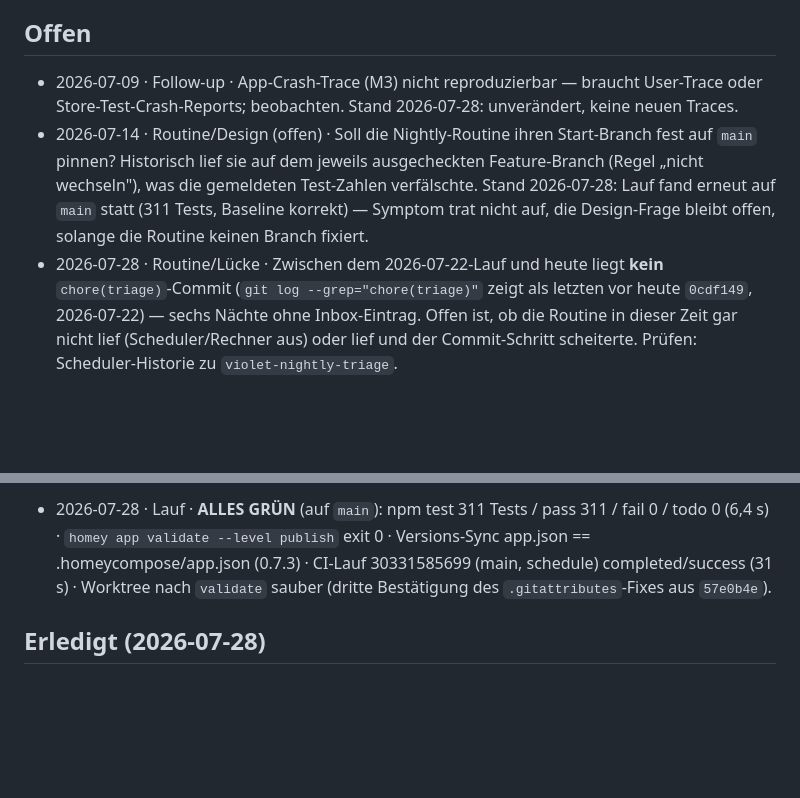
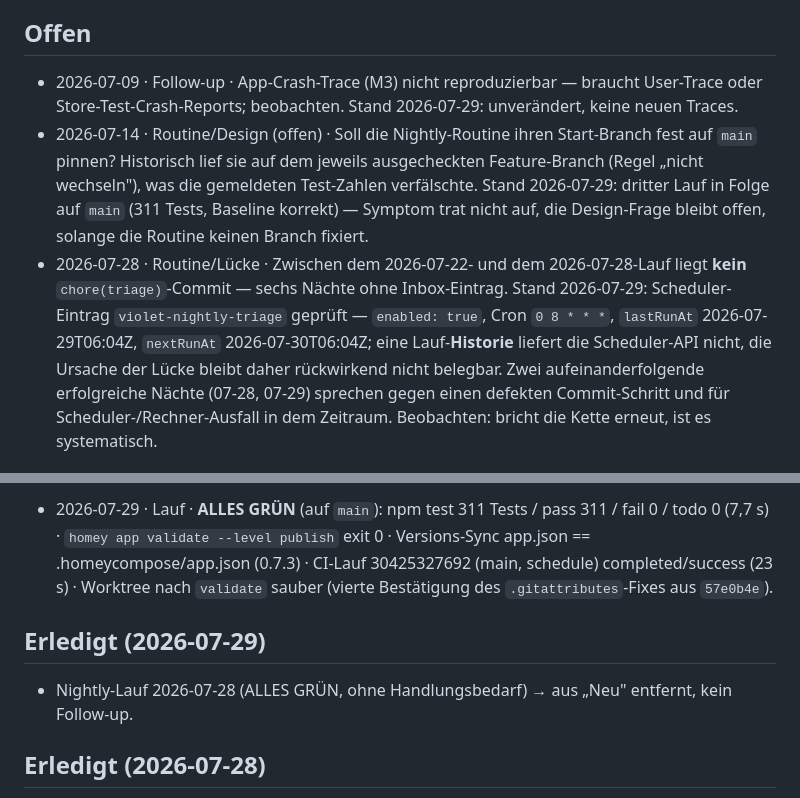
Before and after one commit to tnsturm/violet-homey-app, a Markdown page: docs/dashboard/triage-inbox.md, 2 parts joined by grey strips. GitHub-like rendering; blank space fills up the shorter version.

Commit message:
chore(triage): nightly 2026-07-29

```diff
--- a/docs/dashboard/triage-inbox.md
+++ b/docs/dashboard/triage-inbox.md
@@ -8,7 +8,7 @@ Nächtliche Befund-Sammlung der `violet-nightly-triage`-Routine (M4.8, Spec §4)
 
 ## Offen
 
-- 2026-07-09 · Follow-up · App-Crash-Trace (M3) nicht reproduzierbar — braucht User-Trace oder Store-Test-Crash-Reports; beobachten. Stand 2026-07-28: unverändert, keine neuen Traces.
-- 2026-07-14 · Routine/Design (offen) · Soll die Nightly-Routine ihren Start-Branch fest auf `main` pinnen? Historisch lief sie auf dem jeweils ausgecheckten Feature-Branch (Regel „nicht wechseln"), was die gemeldeten Test-Zahlen verfälschte. Stand 2026-07-28: Lauf fand erneut auf `main` statt (311 Tests, Baseline korrekt) — Symptom trat nicht auf, die Design-Frage bleibt offen, solange die Routine keinen Branch fixiert.
-- 2026-07-28 · Routine/Lücke · Zwischen dem 2026-07-22-Lauf und heute liegt **kein** `chore(triage)`-Commit (`git log --grep="chore(triage)"` zeigt als letzten vor heute `0cdf149`, 2026-07-22) — sechs Nächte ohne Inbox-Eintrag. Offen ist, ob die Routine in dieser Zeit gar nicht lief (Scheduler/Rechner aus) oder lief und der Commit-Schritt scheiterte. Prüfen: Scheduler-Historie zu `violet-nightly-triage`.
+- 2026-07-09 · Follow-up · App-Crash-Trace (M3) nicht reproduzierbar — braucht User-Trace oder Store-Test-Crash-Reports; beobachten. Stand 2026-07-29: unverändert, keine neuen Traces.
+- 2026-07-14 · Routine/Design (offen) · Soll die Nightly-Routine ihren Start-Branch fest auf `main` pinnen? Historisch lief sie auf dem jeweils ausgecheckten Feature-Branch (Regel „nicht wechseln"), was die gemeldeten Test-Zahlen verfälschte. Stand 2026-07-29: dritter Lauf in Folge auf `main` (311 Tests, Baseline korrekt) — Symptom trat nicht auf, die Design-Frage bleibt offen, solange die Routine keinen Branch fixiert.
+- 2026-07-28 · Routine/Lücke · Zwischen dem 2026-07-22- und dem 2026-07-28-Lauf liegt **kein** `chore(triage)`-Commit — sechs Nächte ohne Inbox-Eintrag. Stand 2026-07-29: Scheduler-Eintrag `violet-nightly-triage` geprüft — `enabled: true`, Cron `0 8 * * *`, `lastRunAt` 2026-07-29T06:04Z, `nextRunAt` 2026-07-30T06:04Z; eine Lauf-**Historie** liefert die Scheduler-API nicht, die Ursache der Lücke bleibt daher rückwirkend nicht belegbar. Zwei aufeinanderfolgende erfolgreiche Nächte (07-28, 07-29) sprechen gegen einen defekten Commit-Schritt und für Scheduler-/Rechner-Ausfall in dem Zeitraum. Beobachten: bricht die Kette erneut, ist es systematisch.
 
@@ -16,5 +16,9 @@ Nächtliche Befund-Sammlung der `violet-nightly-triage`-Routine (M4.8, Spec §4)
 
-- 2026-07-28 · Lauf · **ALLES GRÜN** (auf `main`): npm test 311 Tests / pass 311 / fail 0 / todo 0 (6,4 s) · `homey app validate --level publish` exit 0 · Versions-Sync app.json == .homeycompose/app.json (0.7.3) · CI-Lauf 30331585699 (main, schedule) completed/success (31 s) · Worktree nach `validate` sauber (dritte Bestätigung des `.gitattributes`-Fixes aus `57e0b4e`).
+- 2026-07-29 · Lauf · **ALLES GRÜN** (auf `main`): npm test 311 Tests / pass 311 / fail 0 / todo 0 (7,7 s) · `homey app validate --level publish` exit 0 · Versions-Sync app.json == .homeycompose/app.json (0.7.3) · CI-Lauf 30425327692 (main, schedule) completed/success (23 s) · Worktree nach `validate` sauber (vierte Bestätigung des `.gitattributes`-Fixes aus `57e0b4e`).
+
+## Erledigt (2026-07-29)
+
+- Nightly-Lauf 2026-07-28 (ALLES GRÜN, ohne Handlungsbedarf) → aus „Neu" entfernt, kein Follow-up.
 
 ## Erledigt (2026-07-28)
 
```
Also changed, not shown: other parts of docs/dashboard/triage-inbox.md (+2 -2 lines).
